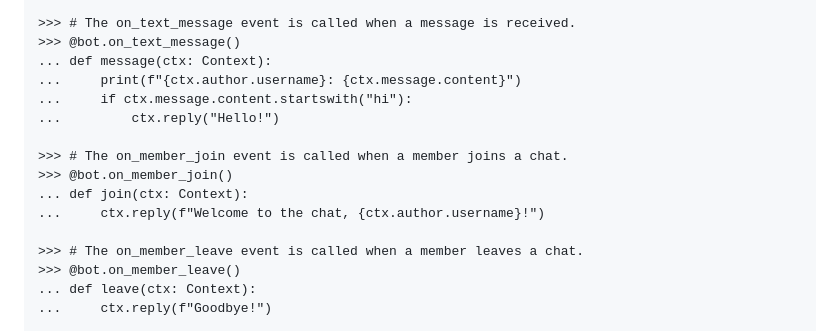
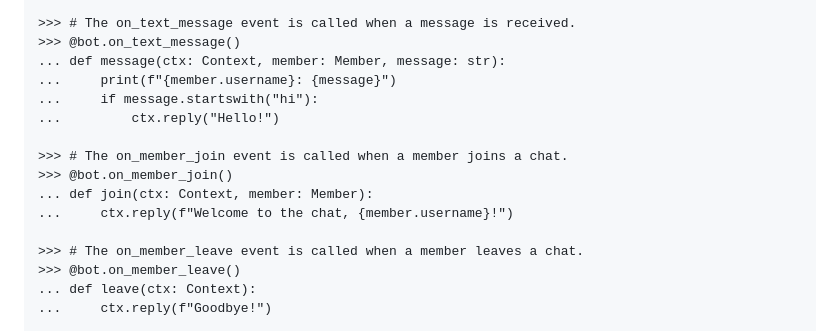
Before and after one commit to DarkyAmagai/pymino, a Markdown page: README.md, the part around the change printed below. Rendered like a GitHub page.

```diff
--- a/README.md
+++ b/README.md
@@ -93,15 +93,15 @@
 
 >>> # The on_text_message event is called when a message is received.
 >>> @bot.on_text_message()
-... def message(ctx: Context):
-...     print(f"{ctx.author.username}: {ctx.message.content}")
-...     if ctx.message.content.startswith("hi"):
+... def message(ctx: Context, member: Member, message: str):
+...     print(f"{member.username}: {message}")
+...     if message.startswith("hi"):
 ...         ctx.reply("Hello!")
 
 >>> # The on_member_join event is called when a member joins a chat.
 >>> @bot.on_member_join()
-... def join(ctx: Context):
-...     ctx.reply(f"Welcome to the chat, {ctx.author.username}!")
+... def join(ctx: Context, member: Member):
+...     ctx.reply(f"Welcome to the chat, {member.username}!")
 
 >>> # The on_member_leave event is called when a member leaves a chat.
 >>> @bot.on_member_leave()
```
Also changed, not shown: other parts of README.md (+1 -1 lines).
